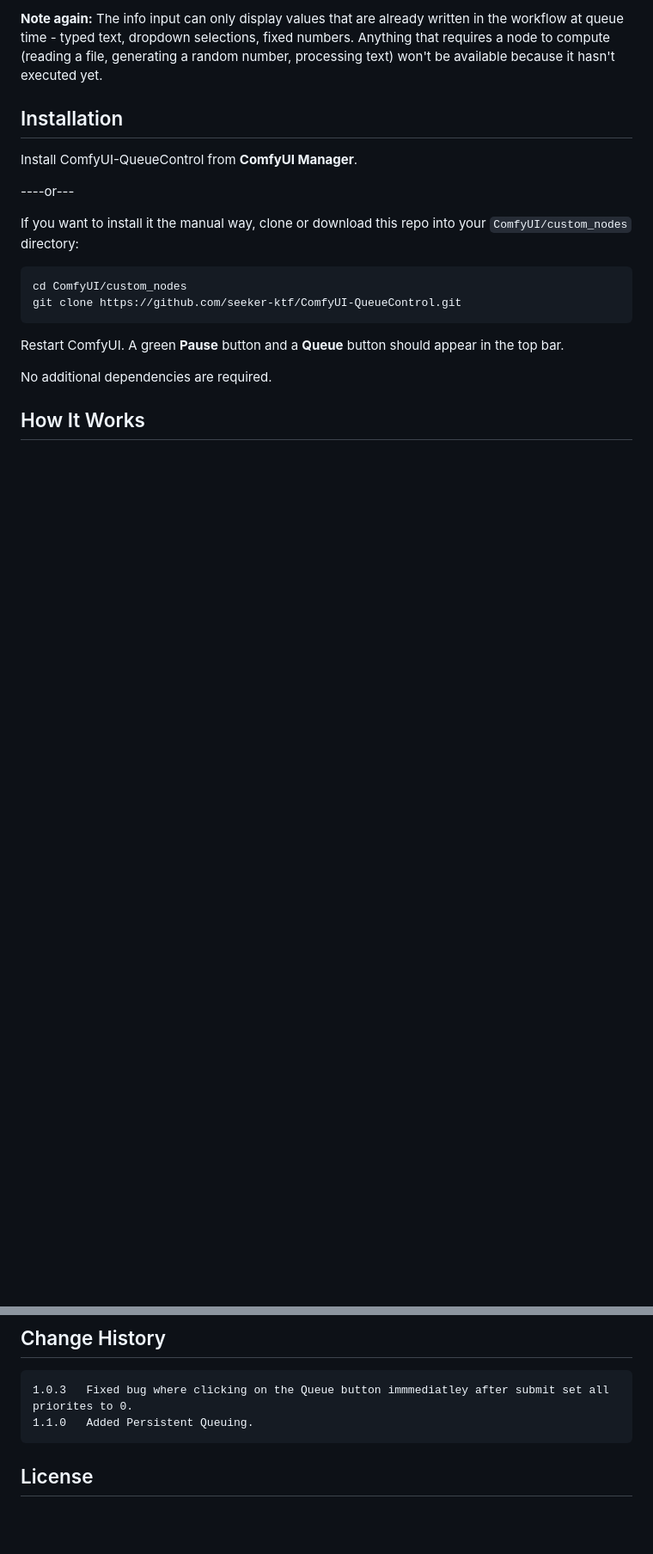
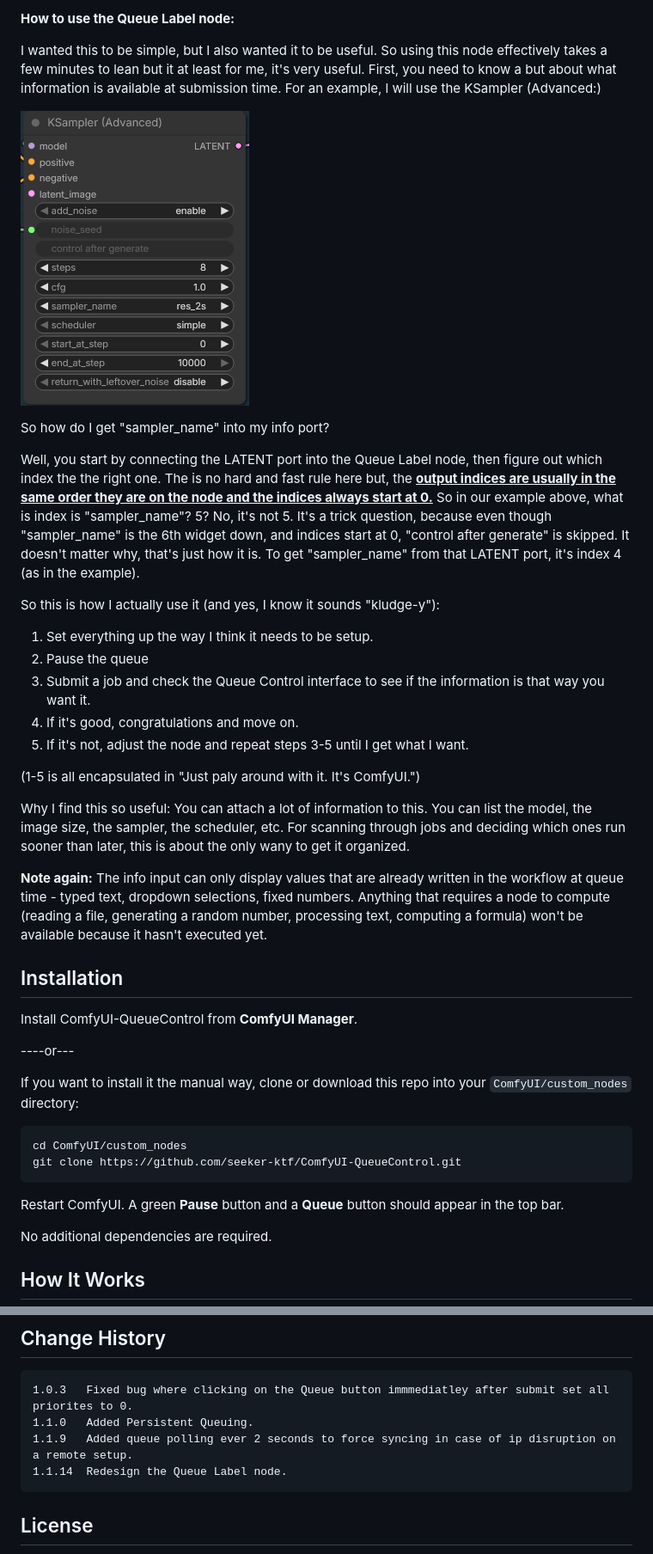
Before and after one commit to seeker-ktf/ComfyUI-QueueControl, a Markdown page: README.md, 2 parts joined by grey strips. Shown at 86% size. Rendered like a GitHub page; pictures changed too: images/KSampler.png (added); blank space fills up the shorter version.

Commit message:
Update Queue Lable node, add polling, update README

````diff
--- a/README.md
+++ b/README.md
@@ -79,5 +81,27 @@ If both are filled in, the panel shows like "Thing in the field (Thing input to
 
-**Note again:** The info input can only display values that are already written in the workflow at queue time - typed text, dropdown selections, fixed numbers. Anything that requires a node to compute (reading a file, generating a random number, processing text) won't be available because it hasn't executed yet.
+**How to use the Queue Label node:**
+
+I wanted this to be simple, but I also wanted it to be useful. So using this node effectively takes a few minutes to lean but it at least for me, it's very useful. First, you need to know a but about what information is available at submission time. For an example, l will use the KSampler (Advanced:)
+
+![KSampler](images/KSampler.png)
+
+So how do I get "sampler_name" into my info port?
+
+Well, you start by connecting the LATENT port into the Queue Label node, then figure out which index the the right one. The is no hard and fast rule here but, the **<u>output indices are usually in the same order they are on the node and the indices always start at 0.</u>** So in our example above, what is index is "sampler_name"? 5? No, it's not 5. It's a trick question, because even though "sampler_name" is the 6th widget down, and indices start at 0, "control after generate" is skipped. It doesn't matter why, that's just how it is. To get "sampler_name" from that LATENT port, it's index 4 (as in the example).
+
+So this is how I actually use it (and yes, I know it sounds "kludge-y"):
+
+1. Set everything up the way I think it needs to be setup.
+2. Pause the queue
+3. Submit a job and check the Queue Control interface to see if the information is that way you want it.
+4. If it's good, congratulations and move on.
+5. If it's not, adjust the node and repeat steps 3-5 until I get what I want.
+
+(1-5 is all encapsulated in "Just paly around with it. It's ComfyUI.")
+
+Why I find this so useful: You can attach a lot of information to this. You can list the model, the image size, the sampler, the scheduler, etc. For scanning through jobs and deciding which ones run sooner than later, this is about the only wany to get it organized.
+
+**Note again:** The info input can only display values that are already written in the workflow at queue time - typed text, dropdown selections, fixed numbers. Anything that requires a node to compute (reading a file, generating a random number, processing text, computing a formula) won't be available because it hasn't executed yet.
 
 ## Installation
 
@@ -116,6 +140,8 @@ This extension interacts directly with ComfyUI's queue internals, which means it
 ```
 1.0.3	Fixed bug where clicking on the Queue button immmediatley after submit set all priorites to 0.
 1.1.0	Added Persistent Queuing.
+1.1.9	Added queue polling ever 2 seconds to force syncing in case of ip disruption on a remote setup.
+1.1.14	Redesign the Queue Label node.
 ```
 
 
````
Also changed, not shown: other parts of README.md (+6 -4 lines), images/QueueLabelNode2.png (added), 3 other files.
